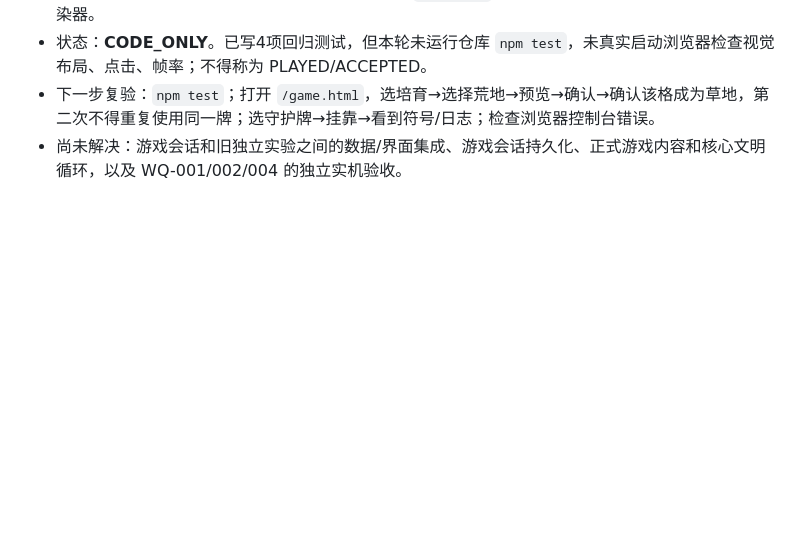
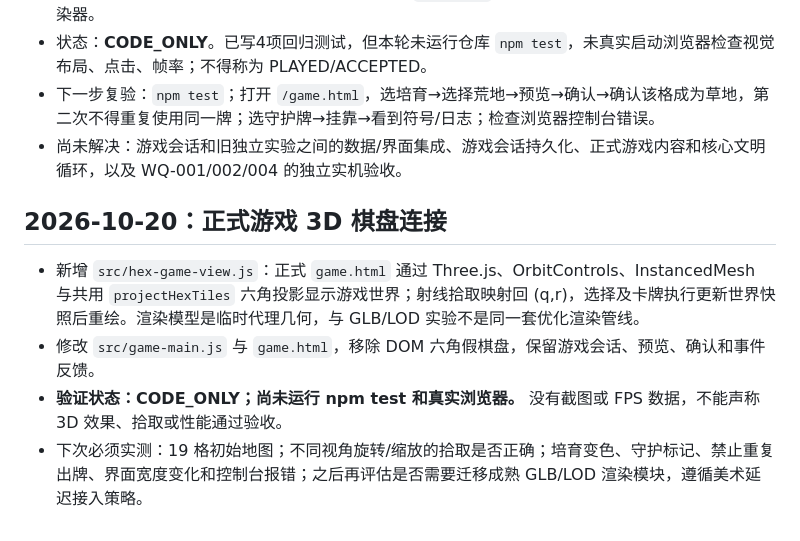
Before and after one commit to liyuzhe0325/WanjieEngine, a Markdown page: docs/QUALITY_LOG.md, the part around the change. GitHub-like rendering; blank space fills up the shorter version.

Commit message:
docs: record 3D game board integration and pending real acceptance

```diff
--- a/docs/QUALITY_LOG.md
+++ b/docs/QUALITY_LOG.md
@@ -58,3 +58,10 @@
 - 状态：**CODE_ONLY**。已写4项回归测试，但本轮未运行仓库 `npm test`，未真实启动浏览器检查视觉布局、点击、帧率；不得称为 PLAYED/ACCEPTED。
 - 下一步复验：`npm test`；打开 `/game.html`，选培育→选择荒地→预览→确认→确认该格成为草地，第二次不得重复使用同一牌；选守护牌→挂靠→看到符号/日志；检查浏览器控制台错误。
 - 尚未解决：游戏会话和旧独立实验之间的数据/界面集成、游戏会话持久化、正式游戏内容和核心文明循环，以及 WQ-001/002/004 的独立实机验收。
+
+
+## 2026-10-20：正式游戏 3D 棋盘连接
+- 新增 `src/hex-game-view.js`：正式 `game.html` 通过 Three.js、OrbitControls、InstancedMesh 与共用 `projectHexTiles` 六角投影显示游戏世界；射线拾取映射回 (q,r)，选择及卡牌执行更新世界快照后重绘。渲染模型是临时代理几何，与 GLB/LOD 实验不是同一套优化渲染管线。
+- 修改 `src/game-main.js` 与 `game.html`，移除 DOM 六角假棋盘，保留游戏会话、预览、确认和事件反馈。
+- **验证状态：CODE_ONLY；尚未运行 npm test 和真实浏览器。** 没有截图或 FPS 数据，不能声称 3D 效果、拾取或性能通过验收。
+- 下次必须实测：19 格初始地图；不同视角旋转/缩放的拾取是否正确；培育变色、守护标记、禁止重复出牌、界面宽度变化和控制台报错；之后再评估是否需要迁移成熟 GLB/LOD 渲染模块，遵循美术延迟接入策略。
```
